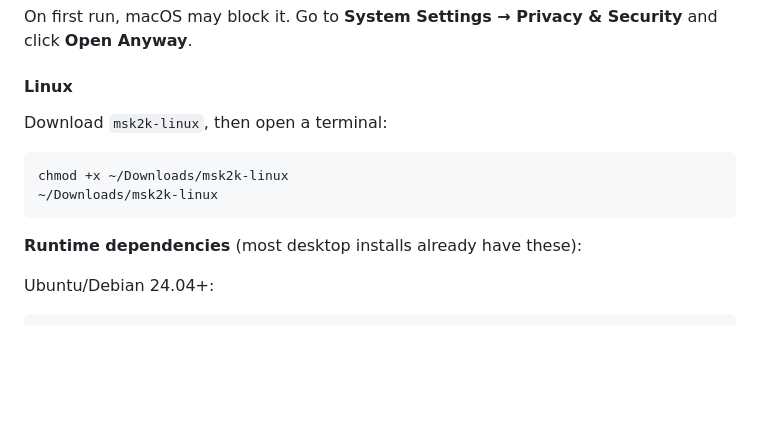
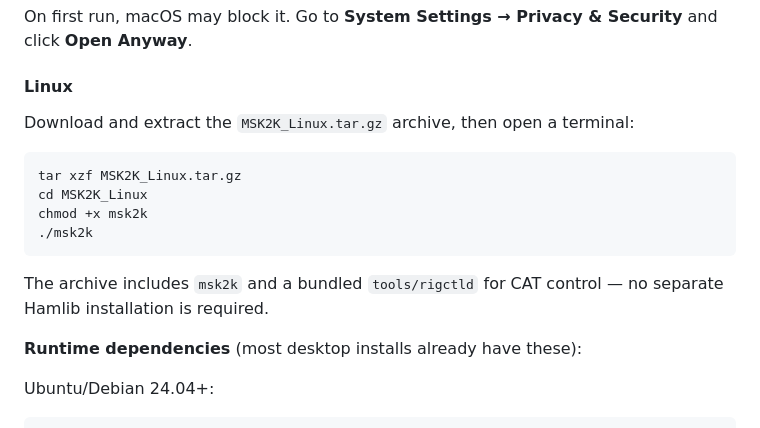
Before and after one commit to Nythbran23/MSK2K, a Markdown page: README.md, the part around one of its changes. Drawn GitHub-style; blank space fills up the shorter version.

````diff
--- a/README.md
+++ b/README.md
@@ -108,11 +108,15 @@ chmod +x ~/Downloads/msk2k-macos
 On first run, macOS may block it. Go to **System Settings → Privacy & Security** and click **Open Anyway**.
 
 #### Linux
-Download `msk2k-linux`, then open a terminal:
+Download and extract the `MSK2K_Linux.tar.gz` archive, then open a terminal:
 ```bash
-chmod +x ~/Downloads/msk2k-linux
-~/Downloads/msk2k-linux
+tar xzf MSK2K_Linux.tar.gz
+cd MSK2K_Linux
+chmod +x msk2k
+./msk2k
 ```
+
+The archive includes `msk2k` and a bundled `tools/rigctld` for CAT control — no separate Hamlib installation is required.
 
 **Runtime dependencies** (most desktop installs already have these):
 
````
Also changed, not shown: other parts of README.md (+38 -1 lines).
